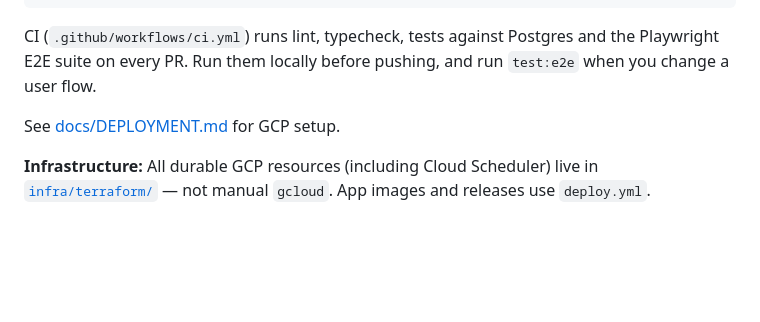
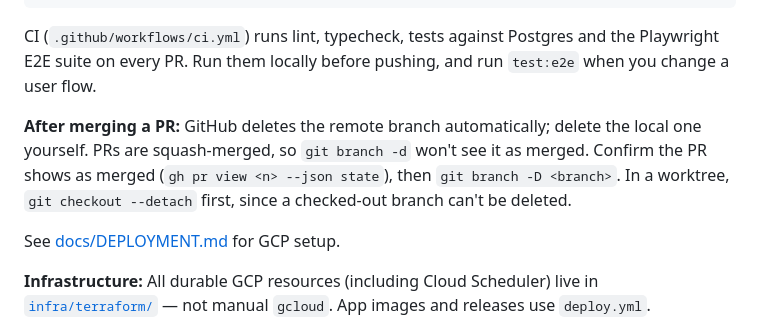
Before and after one commit to DanScreen/the-syndicate, a Markdown page: AGENTS.md, the part around the change. Rendered like a GitHub page; blank space fills up the shorter version.

Commit message:
Tell agents to delete local branches after merging
Co-Authored-By: Claude Opus 5.5 <noreply@anthropic.com>

```diff
--- a/AGENTS.md
+++ b/AGENTS.md
@@ -80,6 +80,8 @@ npm run test:e2e         # Playwright golden path etc. — builds the app, wipes
 
 CI (`.github/workflows/ci.yml`) runs lint, typecheck, tests against Postgres and the Playwright E2E suite on every PR. Run them locally before pushing, and run `test:e2e` when you change a user flow.
 
+**After merging a PR:** GitHub deletes the remote branch automatically; delete the local one yourself. PRs are squash-merged, so `git branch -d` won't see it as merged. Confirm the PR shows as merged (`gh pr view <n> --json state`), then `git branch -D <branch>`. In a worktree, `git checkout --detach` first, since a checked-out branch can't be deleted.
+
 See [docs/DEPLOYMENT.md](docs/DEPLOYMENT.md) for GCP setup.
 
 **Infrastructure:** All durable GCP resources (including Cloud Scheduler) live in [`infra/terraform/`](infra/terraform/) — not manual `gcloud`. App images and releases use `deploy.yml`.
```
